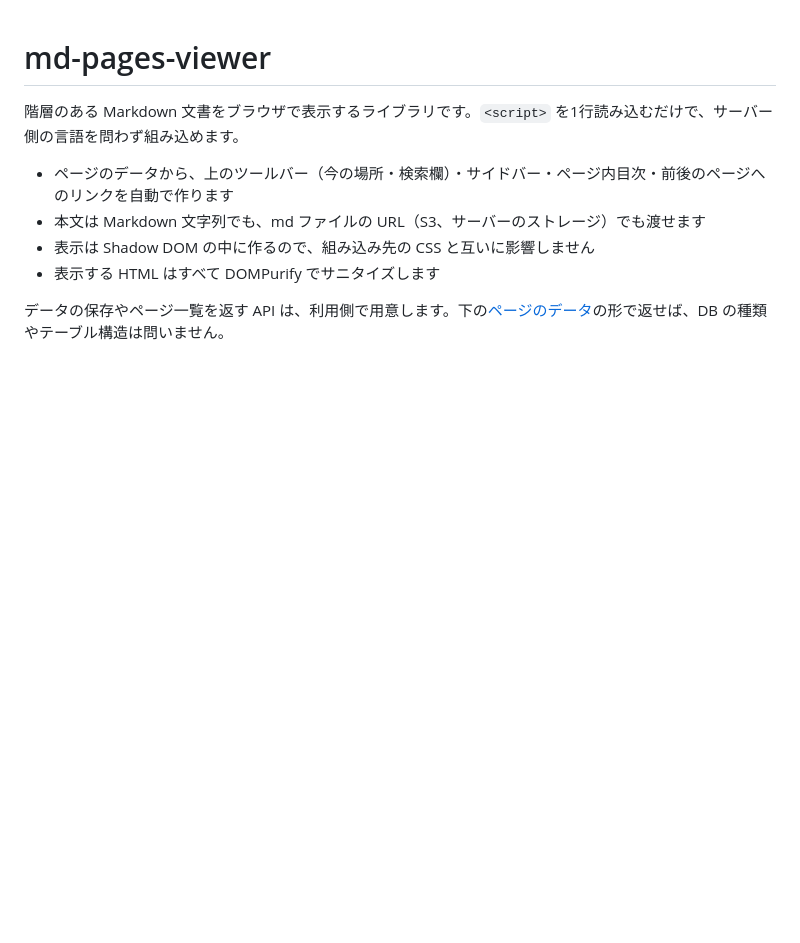
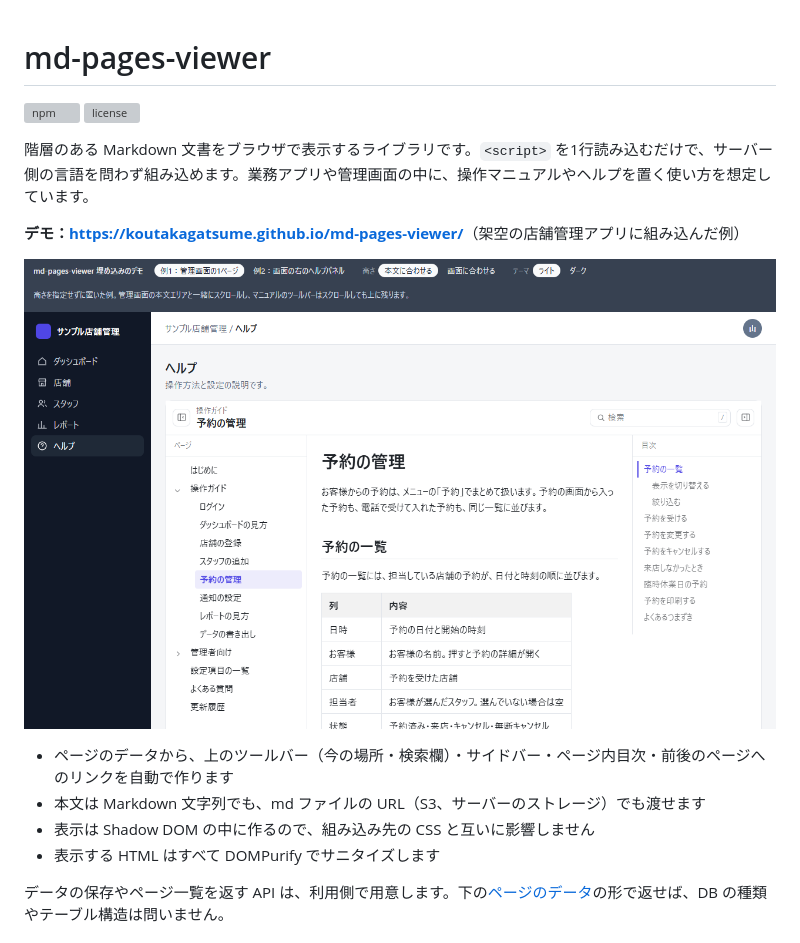
Before and after one commit to koutakagatsume/md-pages-viewer, a Markdown page: README.md, the part around one of its changes. Drawn GitHub-style; pictures changed too: docs/images/embed-page.png (added); blank space fills up the shorter version; grey boxes are pictures that could not be loaded.

```diff
--- a/README.md
+++ b/README.md
@@ -1,6 +1,13 @@
 # md-pages-viewer
 
-階層のある Markdown 文書をブラウザで表示するライブラリです。`<script>` を1行読み込むだけで、サーバー側の言語を問わず組み込めます。
+[![npm](https://img.shields.io/npm/v/md-pages-viewer)](https://www.npmjs.com/package/md-pages-viewer)
+[![license](https://img.shields.io/npm/l/md-pages-viewer)](https://github.com/koutakagatsume/md-pages-viewer/blob/main/LICENSE)
+
+階層のある Markdown 文書をブラウザで表示するライブラリです。`<script>` を1行読み込むだけで、サーバー側の言語を問わず組み込めます。業務アプリや管理画面の中に、操作マニュアルやヘルプを置く使い方を想定しています。
+
+**デモ：<https://koutakagatsume.github.io/md-pages-viewer/>**（架空の店舗管理アプリに組み込んだ例）
+
+![管理画面の1ページにマニュアルを置いた例](https://raw.githubusercontent.com/koutakagatsume/md-pages-viewer/main/docs/images/embed-page.png)
 
 - ページのデータから、上のツールバー（今の場所・検索欄）・サイドバー・ページ内目次・前後のページへのリンクを自動で作ります
 - 本文は Markdown 文字列でも、md ファイルの URL（S3、サーバーのストレージ）でも渡せます
```
Also changed, not shown: other parts of README.md (+20 -1 lines), docs/images/embed-panel.png (added), 1 other file.
